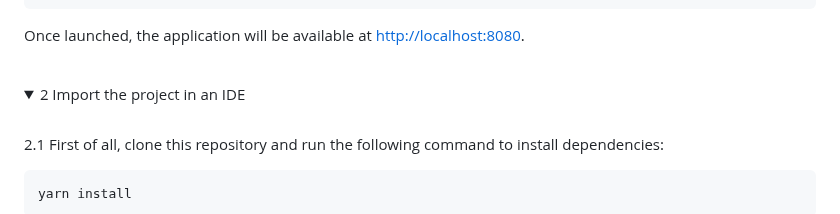
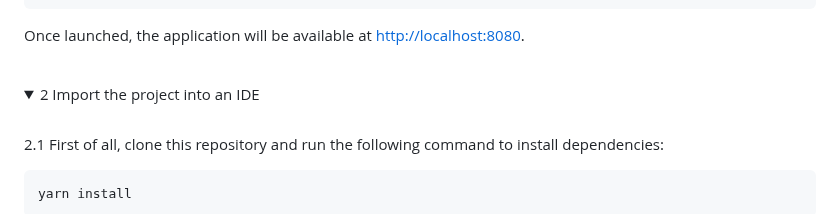
Before and after one commit to IvanComp/DOLLY, a Markdown page: README.md, the part around the change. Drawn GitHub-style; folded sections open.

```diff
--- a/README.md
+++ b/README.md
@@ -87,7 +87,7 @@ Once launched, the application will be available at [http://localhost:8080](http
 </details>
 
 <details>
-<summary>2 Import the project in an IDE</summary>
+<summary>2 Import the project into an IDE</summary>
 <br>
 
 2.1 First of all, clone this repository and run the following command to install dependencies:
```
